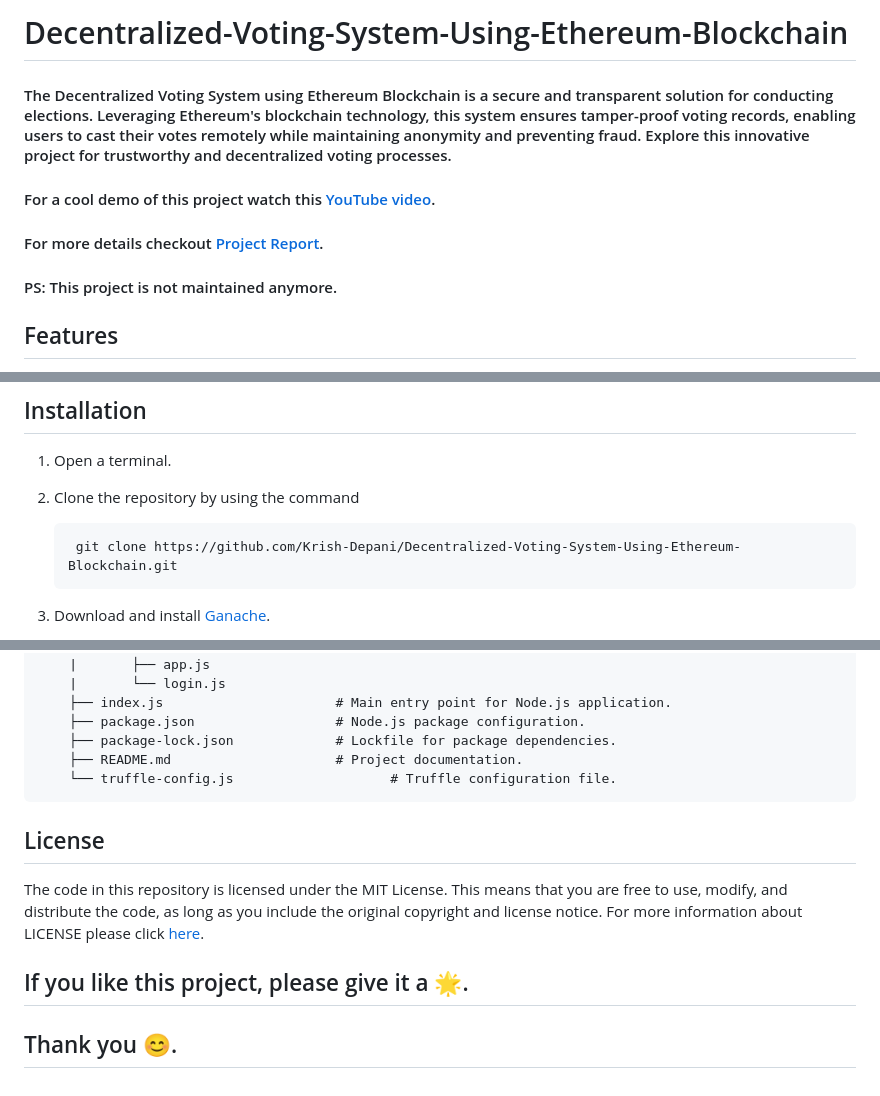
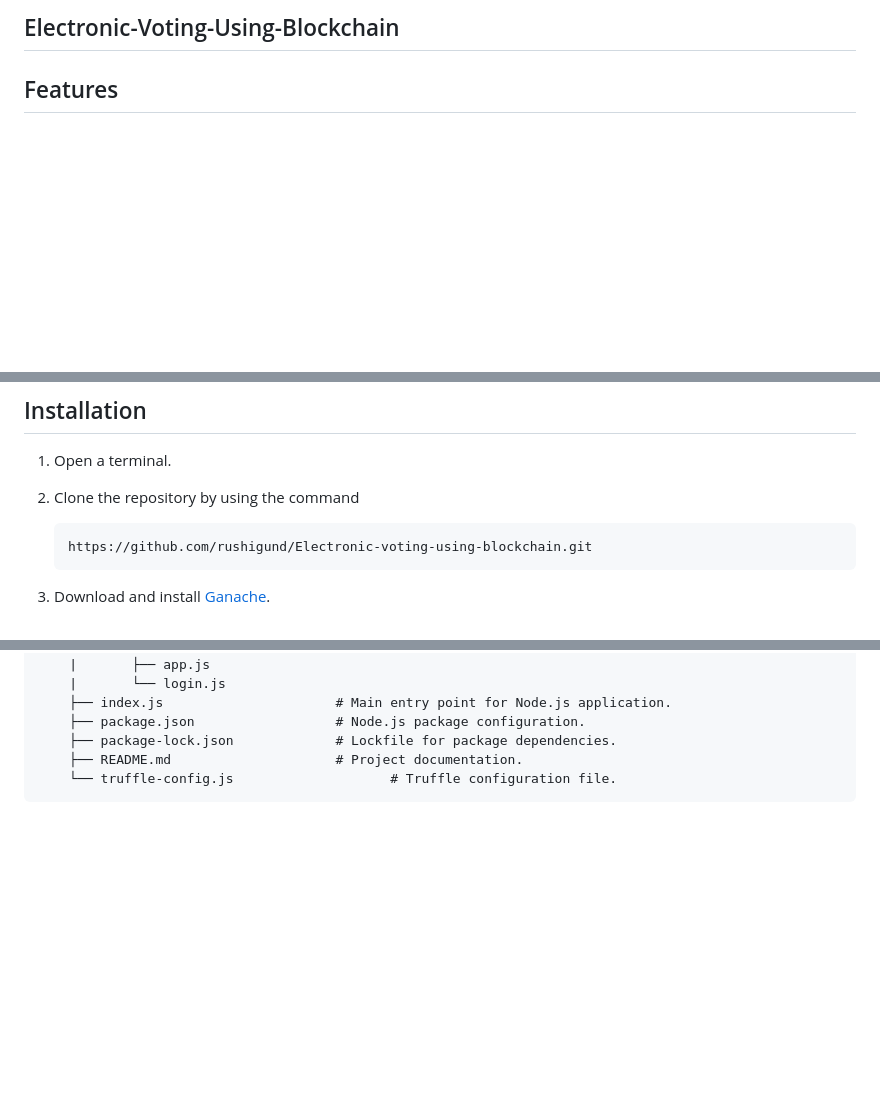
Before and after one commit to rushigund/Electronic-voting-using-blockchain, a Markdown page: README.md, 3 parts joined by grey strips. Rendered like a GitHub page; blank space fills up the shorter version.

```diff
--- a/README.md
+++ b/README.md
@@ -1,9 +1,4 @@
-# Decentralized-Voting-System-Using-Ethereum-Blockchain
-
-#### The Decentralized Voting System using Ethereum Blockchain is a secure and transparent solution for conducting elections. Leveraging Ethereum's blockchain technology, this system ensures tamper-proof voting records, enabling users to cast their votes remotely while maintaining anonymity and preventing fraud. Explore this innovative project for trustworthy and decentralized voting processes.
-#### For a cool demo of this project watch this [YouTube video](https://www.youtube.com/watch?v=a5CJ70D2P-E).
-#### For more details checkout [Project Report](https://github.com/Krish-Depani/Decentralized-Voting-System-Using-Ethereum-Blockchain/blob/main/Project%20Report%20github.pdf).
-#### PS: This project is not maintained anymore.
+## Electronic-Voting-Using-Blockchain
 
 ## Features
 -  Implements JWT for secure voter authentication and authorization.
@@ -33,7 +20,7 @@
 
 2. Clone the repository by using the command
 
-        git clone https://github.com/Krish-Depani/Decentralized-Voting-System-Using-Ethereum-Blockchain.git
+       https://github.com/rushigund/Electronic-voting-using-blockchain.git
 
 3. Download and install [Ganache](https://trufflesuite.com/ganache/).
 
@@ -152,10 +139,3 @@ For more info about usage checkout [YouTube video](https://www.youtube.com/watch
         ├── package-lock.json             # Lockfile for package dependencies.
         ├── README.md                     # Project documentation.
         └── truffle-config.js                    # Truffle configuration file.
-
-## License
-
-The code in this repository is licensed under the MIT License. This means that you are free to use, modify, and distribute the code, as long as you include the original copyright and license notice. For more information about LICENSE please click [here](https://github.com/Krish-Depani/Decentralized-Voting-System-Using-Ethereum-Blockchain/blob/main/LICENSE).
-
-## If you like this project, please give it a 🌟.
-## Thank you 😊.
```
Also changed, not shown: other parts of README.md (+1 -9 lines).
